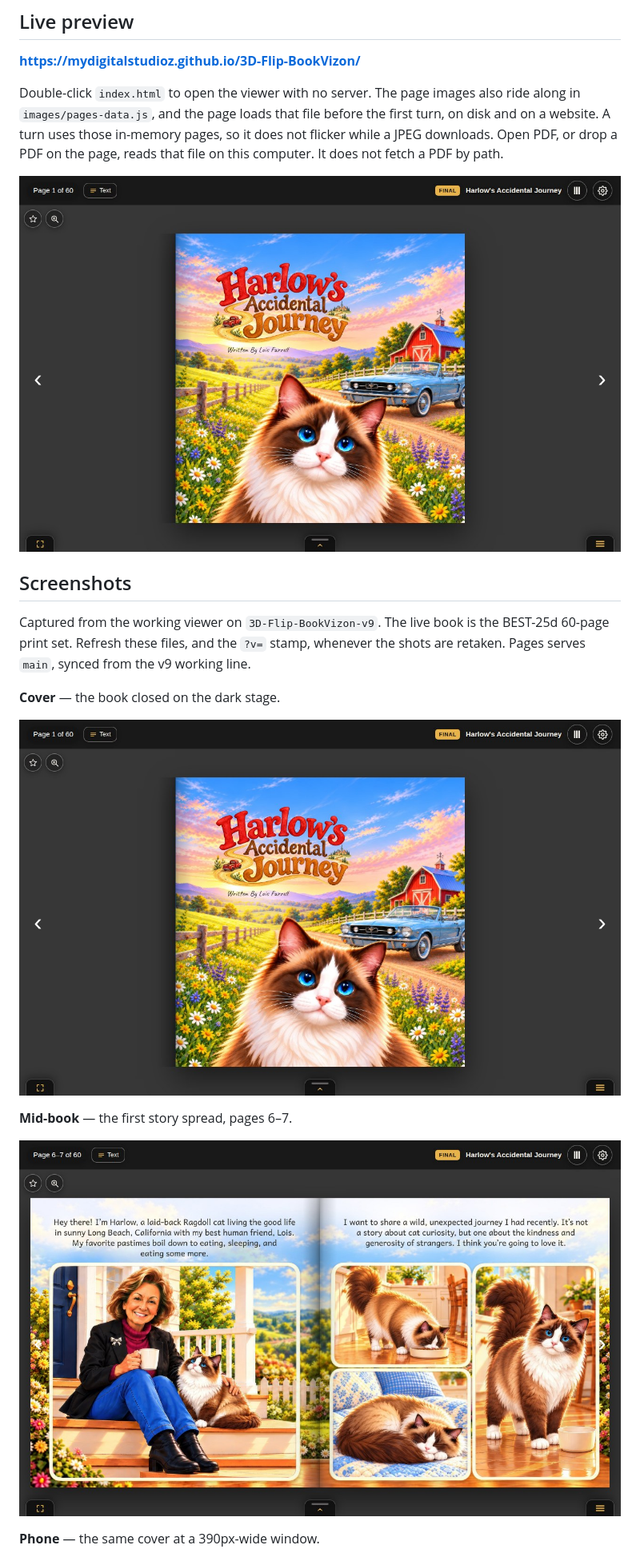
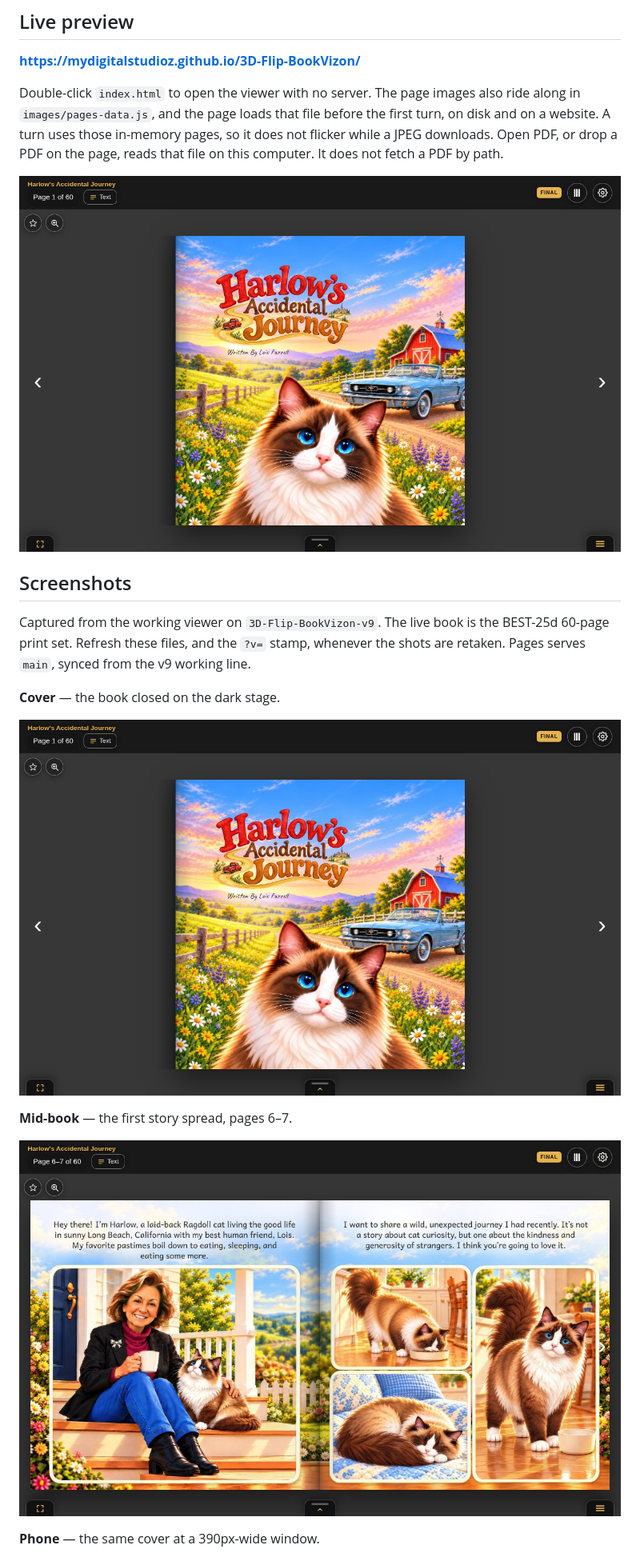
Before and after one commit to MyDigitalStudioz/3D-Flip-BookVizon, a Markdown page: README.md, the part around the change printed below. Shown: that part at 80% size. Rendered like a GitHub page; pictures changed too: media/hero.jpg, media/spread.jpg.

```diff
--- a/README.md
+++ b/README.md
@@ -17,7 +17,7 @@
 
 Double-click `index.html` to open the viewer with no server. The page images also ride along in `images/pages-data.js`, and the page loads that file before the first turn, on disk and on a website. A turn uses those in-memory pages, so it does not flicker while a JPEG downloads. Open PDF, or drop a PDF on the page, reads that file on this computer. It does not fetch a PDF by path.
 
-![Harlow cover on the dark hardcover stage](https://github.com/MyDigitalStudioz/3D-Flip-BookVizon/raw/main/media/hero.jpg?v=202611081154)
+![Harlow cover on the dark hardcover stage](https://github.com/MyDigitalStudioz/3D-Flip-BookVizon/raw/main/media/hero.jpg?v=202611081252)
 
 ## Screenshots
 
@@ -25,11 +25,11 @@ Captured from the working viewer on `3D-Flip-BookVizon-v9`. The live book is the
 
 **Cover** — the book closed on the dark stage.
 
-![Harlow cover](https://github.com/MyDigitalStudioz/3D-Flip-BookVizon/raw/main/media/hero.jpg?v=202611081154)
+![Harlow cover](https://github.com/MyDigitalStudioz/3D-Flip-BookVizon/raw/main/media/hero.jpg?v=202611081252)
 
 **Mid-book** — the first story spread, pages 6–7.
 
-![Story spread, pages 6 and 7](https://github.com/MyDigitalStudioz/3D-Flip-BookVizon/raw/main/media/spread.jpg?v=202611081154)
+![Story spread, pages 6 and 7](https://github.com/MyDigitalStudioz/3D-Flip-BookVizon/raw/main/media/spread.jpg?v=202611081252)
 
 **Phone** — the same cover at a 390px-wide window.
 
```
Also changed, not shown: other parts of README.md (+1 -1 lines), media/mobile.jpg, 1 other file.
